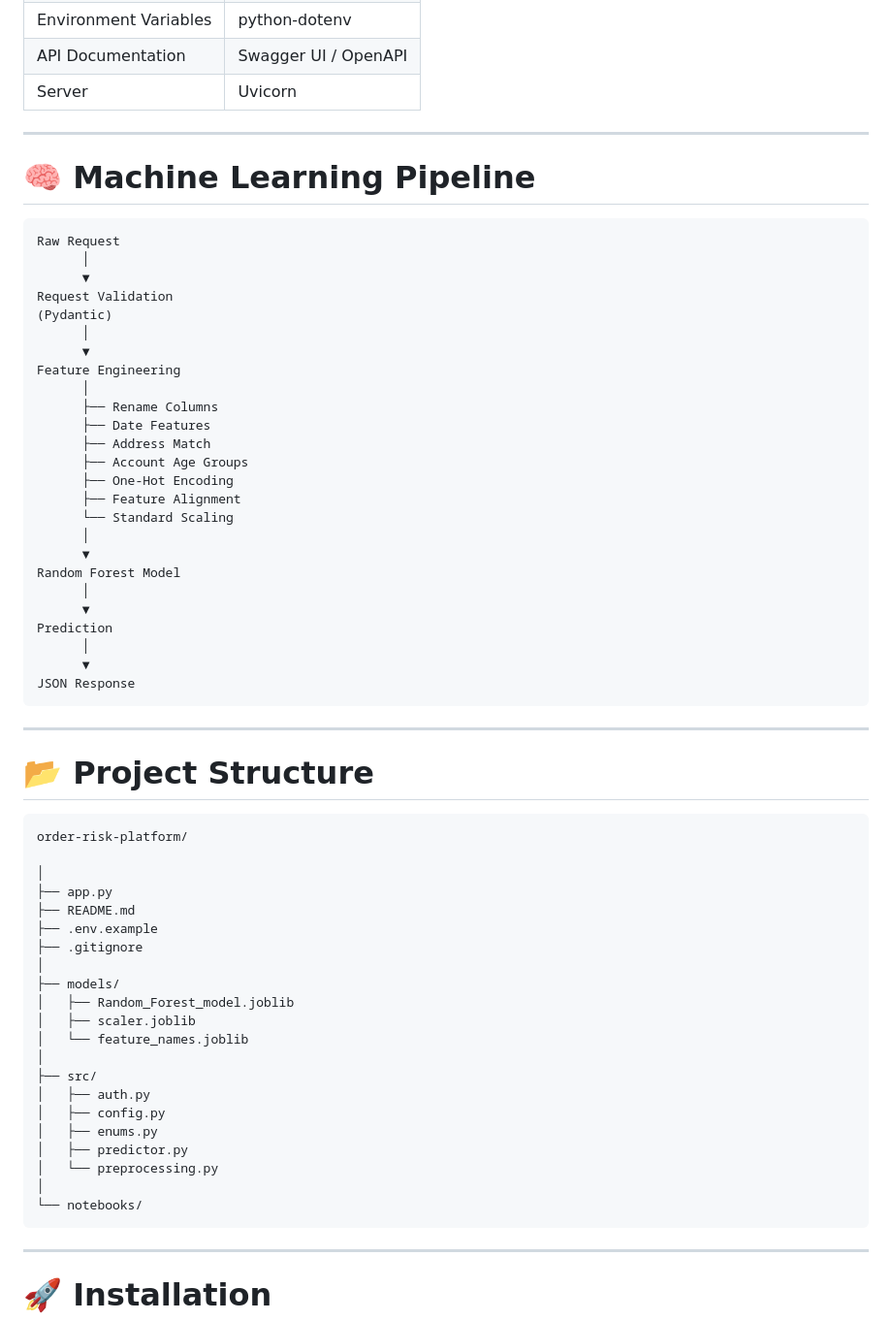
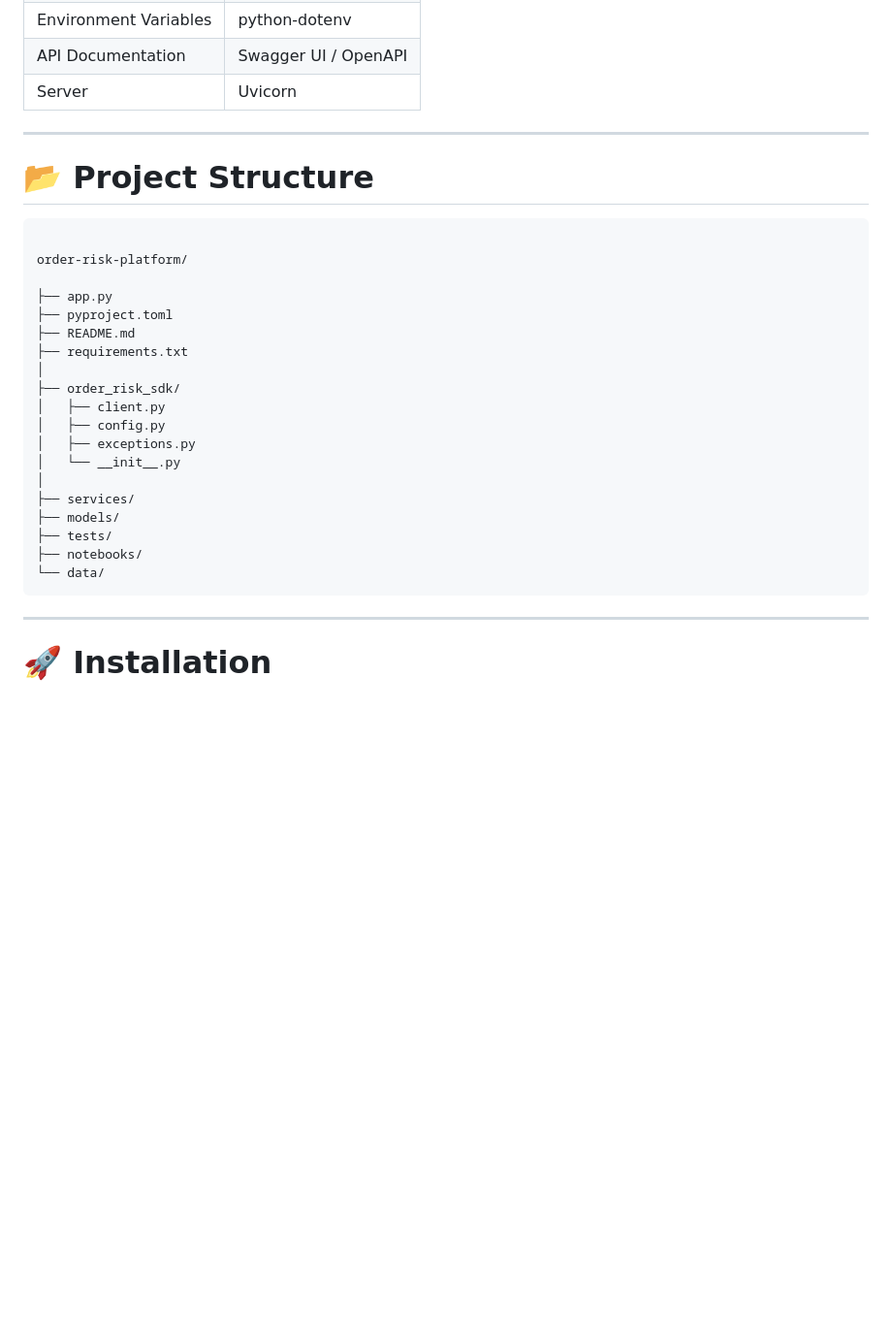
Before and after one commit to Bhav-creator452/order-risk-platform, a Markdown page: src/README.md, the part around one of its changes. Shown at 97% size. GitHub-like rendering; blank space fills up the shorter version.

````diff
--- a/src/README.md
+++ b/src/README.md
@@ -47,62 +87,28 @@ The API accepts an order, validates the request, performs the same preprocessing
 
 ---
 
-# 🧠 Machine Learning Pipeline
-
-```
-Raw Request
-      │
-      ▼
-Request Validation
-(Pydantic)
-      │
-      ▼
-Feature Engineering
-      │
-      ├── Rename Columns
-      ├── Date Features
-      ├── Address Match
-      ├── Account Age Groups
-      ├── One-Hot Encoding
-      ├── Feature Alignment
-      └── Standard Scaling
-      │
-      ▼
-Random Forest Model
-      │
-      ▼
-Prediction
-      │
-      ▼
-JSON Response
-```
-
----
-
 # 📂 Project Structure
 
 ```
+
 order-risk-platform/
 
+├── app.py
+├── pyproject.toml
+├── README.md
+├── requirements.txt
 │
-├── app.py
-├── README.md
-├── .env.example
-├── .gitignore
+├── order_risk_sdk/
+│   ├── client.py
+│   ├── config.py
+│   ├── exceptions.py
+│   └── __init__.py
 │
+├── services/
 ├── models/
-│   ├── Random_Forest_model.joblib
-│   ├── scaler.joblib
-│   └── feature_names.joblib
-│
-├── src/
-│   ├── auth.py
-│   ├── config.py
-│   ├── enums.py
-│   ├── predictor.py
-│   └── preprocessing.py
-│
-└── notebooks/
+├── tests/
+├── notebooks/
+└── data/
 ```
 
 ---
````
Also changed, not shown: other parts of src/README.md (+126 -53 lines).
